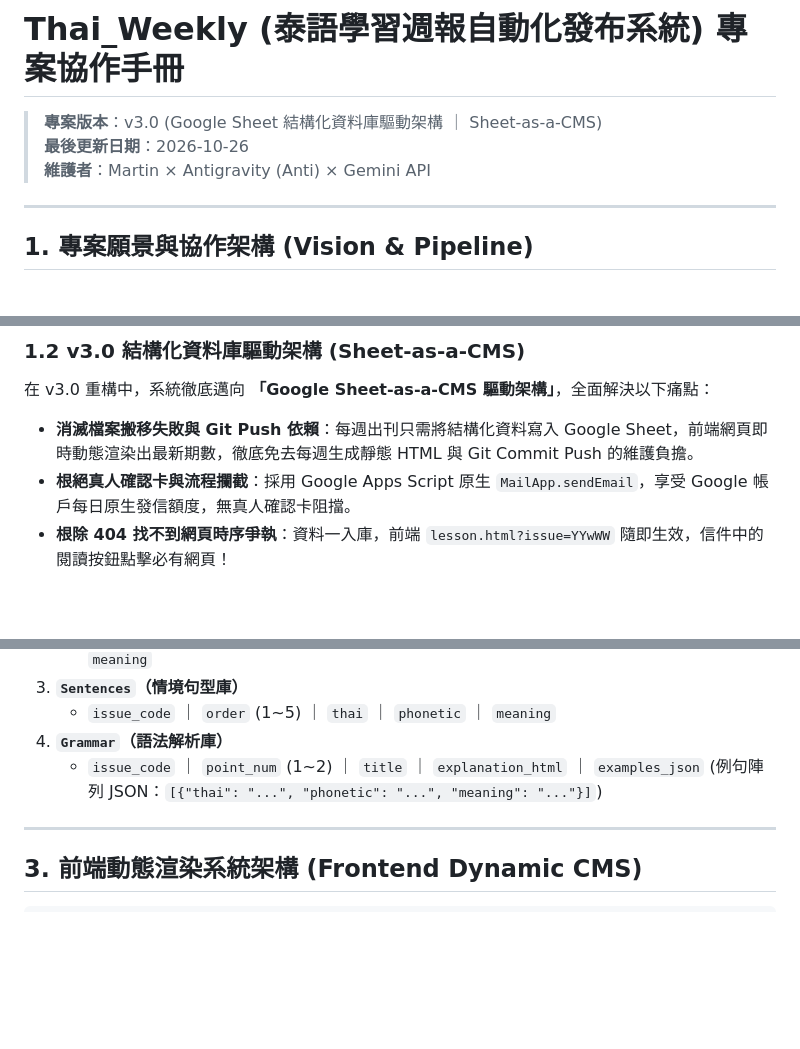
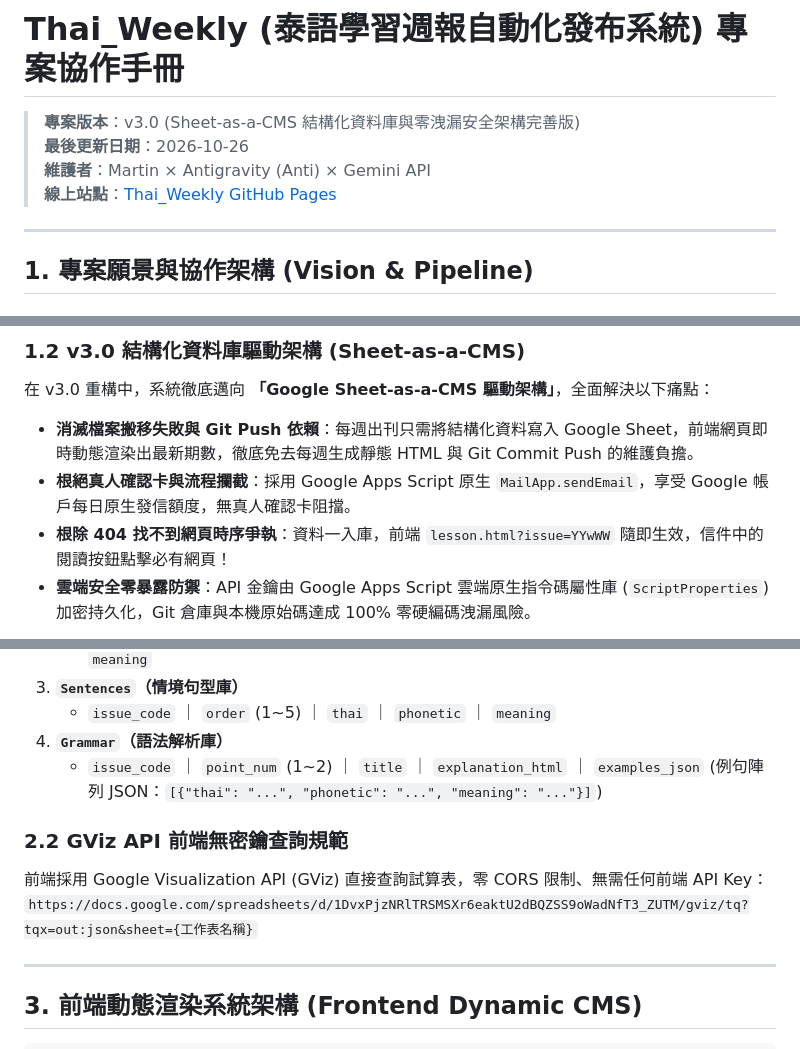
Before and after one commit to voyagermartin/Thai_Weekly, a Markdown page: HANDBOOK.MD, 3 parts joined by grey strips. Rendered like a GitHub page; blank space fills up the shorter version.

````diff
--- a/HANDBOOK.MD
+++ b/HANDBOOK.MD
@@ -1,8 +1,9 @@
 # Thai_Weekly (泰語學習週報自動化發布系統) 專案協作手冊
 
-> **專案版本**：v3.0 (Google Sheet 結構化資料庫驅動架構 ｜ Sheet-as-a-CMS)
+> **專案版本**：v3.0 (Sheet-as-a-CMS 結構化資料庫與零洩漏安全架構完善版)
 > **最後更新日期**：2026-10-26
 > **維護者**：Martin × Antigravity (Anti) × Gemini API
+> **線上站點**：[Thai_Weekly GitHub Pages](https://voyagermartin.github.io/Thai_Weekly/)
 
 ---
 
@@ -17,6 +18,7 @@
 - **消滅檔案搬移失敗與 Git Push 依賴**：每週出刊只需將結構化資料寫入 Google Sheet，前端網頁即時動態渲染出最新期數，徹底免去每週生成靜態 HTML 與 Git Commit Push 的維護負擔。
 - **根絕真人確認卡與流程攔截**：採用 Google Apps Script 原生 `MailApp.sendEmail`，享受 Google 帳戶每日原生發信額度，無真人確認卡阻擋。
 - **根除 404 找不到網頁時序爭執**：資料一入庫，前端 `lesson.html?issue=YYwWW` 隨即生效，信件中的閱讀按鈕點擊必有網頁！
+- **雲端安全零暴露防禦**：API 金鑰由 Google Apps Script 雲端原生指令碼屬性庫 (`ScriptProperties`) 加密持久化，Git 倉庫與本機原始碼達成 100% 零硬編碼洩漏風險。
 
 ```mermaid
 flowchart TD
@@ -66,6 +70,10 @@ flowchart TD
 4. **`Grammar`（語法解析庫）**
    - `issue_code` ｜ `point_num` (1~2) ｜ `title` ｜ `explanation_html` ｜ `examples_json` (例句陣列 JSON：`[{"thai": "...", "phonetic": "...", "meaning": "..."}]`)
 
+### 2.2 GViz API 前端無密鑰查詢規範
+前端採用 Google Visualization API (GViz) 直接查詢試算表，零 CORS 限制、無需任何前端 API Key：
+`https://docs.google.com/spreadsheets/d/1DvxPjzNRlTRSMSXr6eaktU2dBQZSS9oWadNfT3_ZUTM/gviz/tq?tqx=out:json&sheet={工作表名稱}`
+
 ---
 
 ## 3. 前端動態渲染系統架構 (Frontend Dynamic CMS)
````
Also changed, not shown: other parts of HANDBOOK.MD (+31 -23 lines).
